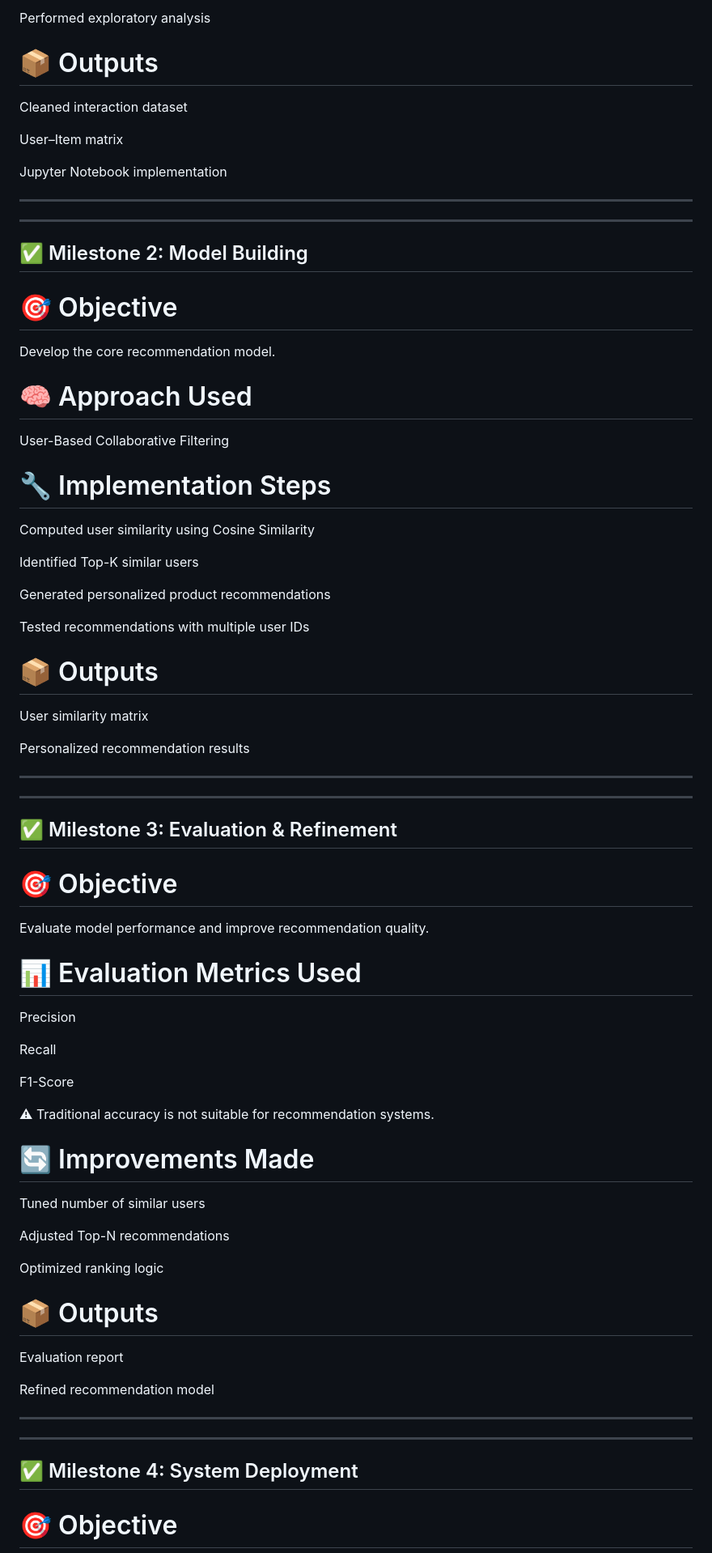
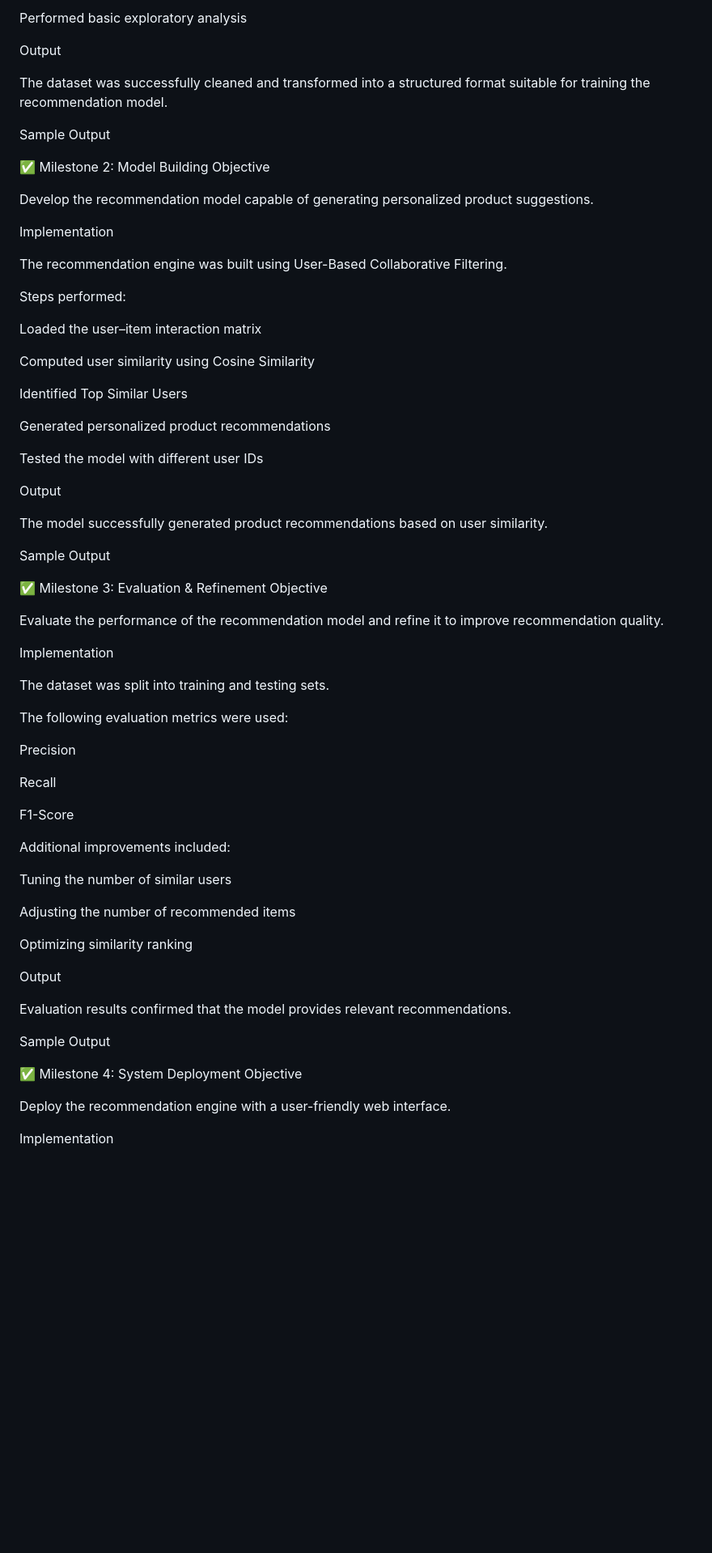
Before and after one commit to devoloperMadhuja/AI-Enabled-Recommendation-Engine-for-an-E-commerce-Platform, a Markdown page: README.md, the part around one of its changes. Shown at 81% size. Drawn GitHub-style; blank space fills up the shorter version.

```diff
--- a/README.md
+++ b/README.md
@@ -82,50 +82,49 @@ Generated a Product Lookup Table
 
-Performed exploratory analysis
+Performed basic exploratory analysis
 
-# 📦 Outputs
+Output
 
-Cleaned interaction dataset
+The dataset was successfully cleaned and transformed into a structured format suitable for training the recommendation model.
 
-User–Item matrix
+Sample Output
 
-Jupyter Notebook implementation
+✅ Milestone 2: Model Building
+Objective
 
----
----
+Develop the recommendation model capable of generating personalized product suggestions.
 
-## ✅ Milestone 2: Model Building
-# 🎯 Objective
+Implementation
 
-Develop the core recommendation model.
+The recommendation engine was built using User-Based Collaborative Filtering.
 
-# 🧠 Approach Used
+Steps performed:
 
-User-Based Collaborative Filtering
-
-# 🔧 Implementation Steps
+Loaded the user–item interaction matrix
 
 Computed user similarity using Cosine Similarity
 
-Identified Top-K similar users
+Identified Top Similar Users
 
 Generated personalized product recommendations
 
-Tested recommendations with multiple user IDs
+Tested the model with different user IDs
 
-# 📦 Outputs
+Output
 
-User similarity matrix
+The model successfully generated product recommendations based on user similarity.
 
-Personalized recommendation results
+Sample Output
 
----
----
-## ✅ Milestone 3: Evaluation & Refinement
-# 🎯 Objective
+✅ Milestone 3: Evaluation & Refinement
+Objective
 
-Evaluate model performance and improve recommendation quality.
+Evaluate the performance of the recommendation model and refine it to improve recommendation quality.
 
-# 📊 Evaluation Metrics Used
+Implementation
+
+The dataset was split into training and testing sets.
+
+The following evaluation metrics were used:
 
 Precision
 
@@ -133,25 +132,24 @@ Recall
 
 F1-Score
 
-⚠ Traditional accuracy is not suitable for recommendation systems.
+Additional improvements included:
 
-# 🔄 Improvements Made
+Tuning the number of similar users
 
-Tuned number of similar users
+Adjusting the number of recommended items
 
-Adjusted Top-N recommendations
+Optimizing similarity ranking
 
-Optimized ranking logic
+Output
 
-# 📦 Outputs
+Evaluation results confirmed that the model provides relevant recommendations.
 
-Evaluation report
+Sample Output
 
-Refined recommendation model
+✅ Milestone 4: System Deployment
+Objective
 
----
----
+Deploy the recommendation engine with a user-friendly web interface.
 
-## ✅ Milestone 4: System Deployment
-# 🎯 Objective
+Implementation
 
```
Also changed, not shown: other parts of README.md (+125 -124 lines).
